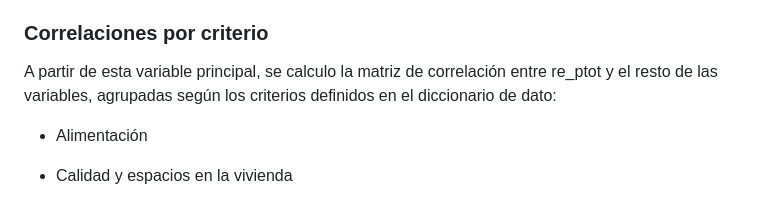
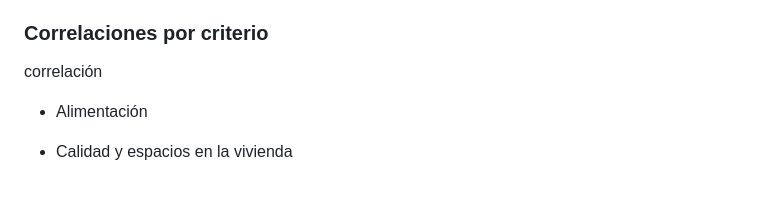
Before and after one commit to emiliano98mx/BrechaEducativa, a Markdown page: Analisis_Correlacion.md, the part around the change. Rendered like a GitHub page.

```diff
--- a/Analisis_Correlacion.md
+++ b/Analisis_Correlacion.md
@@ -58,7 +58,7 @@ kable(head(dic_bd, 10), format = "html", table.attr = "style='width:100%;'") %>%
 El objetivo de esta sección es identificar las variables que se asocian con el rezago educativo a nivel estatal. Para ello, se define como variable principal re_ptot, que representa la población con rezago educativo. Esta variable fue seleccionada mediante el método stepwise, al ser la que mostró mayor capacidad explicativa del fenómeno entre un conjunto amplio de indicadores.
 
 ### Correlaciones por criterio
-A partir de esta variable principal, se calculo la matriz de correlación  entre re_ptot y el resto de las variables, agrupadas según los criterios definidos en el diccionario de dato:
+correlación
 
 - Alimentación
 
```
